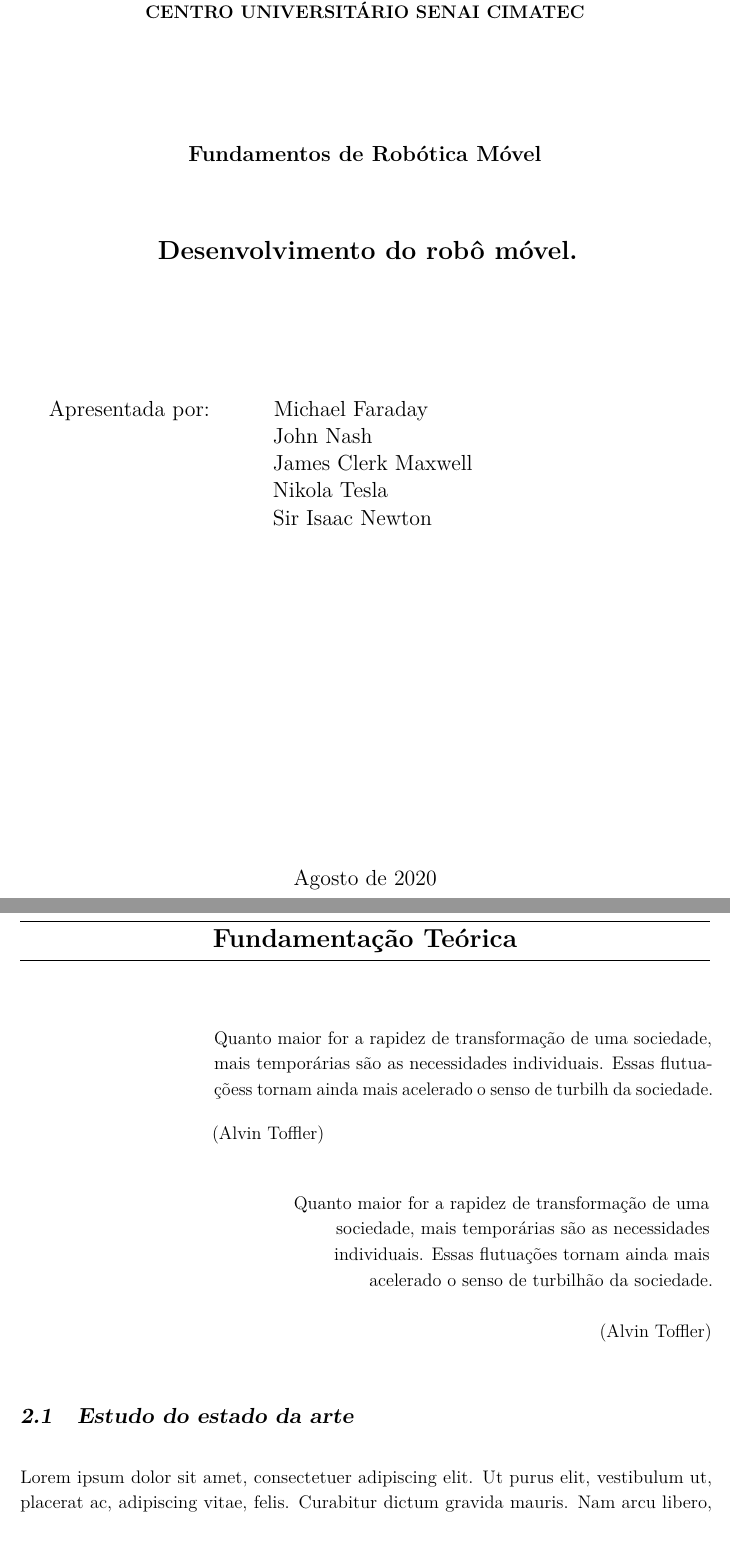
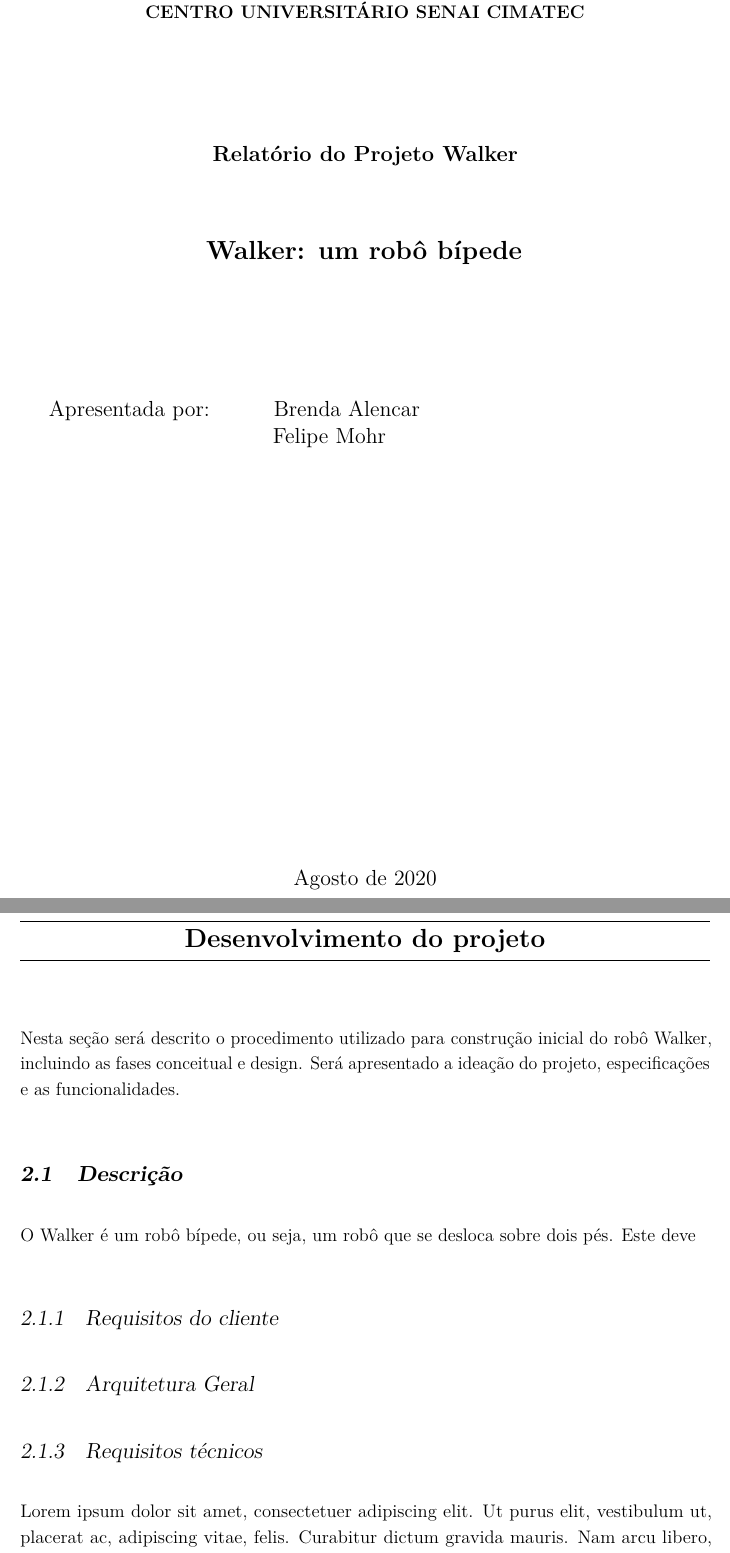
Before and after one commit to mhar-vell/academic-report, a LaTeX thesis (a-project.tex, which reads Chapters/fundamentos.tex): two parts of pages 1 and 10 of 21, joined at a grey line, cut so that both start at the same text. Compiled offline with pdfLaTeX.

Commit message:
write chap 2

```diff
--- a/Chapters/fundamentos.tex
+++ b/Chapters/fundamentos.tex
@@ -1,39 +1,14 @@
-\chapter{Fundamentação Teórica}
+\chapter{Desenvolvimento do projeto}
 \label{chap:fundteor}
+%--------- NEW SECTION ----------------------
+ Nesta seção será descrito o procedimento utilizado para construção inicial do robô Walker, incluindo as fases conceitual e design.  Será apresentado a ideação do projeto, especificações e as funcionalidades.
 
-\begin{flushright}
+\section{Descrição}
+ O Walker é um robô bípede, ou seja, um robô que se desloca sobre dois pés. Este deve
 
-   \begin{list}{}{
-      \setlength{\leftmargin}{4.5cm}
-      \setlength{\rightmargin}{0cm}
-      \setlength{\labelwidth}{0pt}
-      \setlength{\labelsep}{\leftmargin}}
-      \item Quanto maior for a rapidez de transformação de uma
-      sociedade, mais temporárias são as necessidades
-      individuais. Essas flutuaçõess tornam ainda mais acelerado
-      o senso de turbilh da sociedade.
-
-      \begin{list}{}{
-      \setlength{\leftmargin}{0cm}
-      \setlength{\rightmargin}{0cm}
-      \setlength{\labelwidth}{0pt}
-      \setlength{\labelsep}{\leftmargin}}
-      \item (Alvin Toffler)
-      \end{list}
-   \end{list}
-\end{flushright}
-
-\begin{flushright}
-  Quanto maior for a rapidez de transformação de uma \\
-  sociedade, mais temporárias são as necessidades \\
-  individuais. Essas flutuações tornam ainda mais \\
-  acelerado o senso de turbilhão da sociedade. \\
-  \ \\
-  (Alvin Toffler)
-\end{flushright}
-
-%--------- NEW SECTION ----------------------
-\section{Estudo do estado da arte}
+\subsection{Requisitos do cliente}
+\subsection{Arquitetura Geral}
+\subsection{Requisitos técnicos}
 \label{sec:sota}
 \lipsum[1]
 
--- a/a-project.tex
+++ b/a-project.tex
@@ -144,7 +144,7 @@
 	%\school{Escola de...}
 %
     %\course{Engenharia Elétrica}
-    \typework{Fundamentos de Robótica Móvel}
+    \typework{Relatório do Projeto Walker}
 %
 	%\course{Mestrado em Modelagem Computacional e Tecnologia Industrial}
 	%\typework{Disserta\c{c}\~ao de mestrado}
@@ -156,14 +156,12 @@
 %
 % -------------------------------------------------------------------------------
 % Informações gerais
-    \thesistitle{Desenvolvimento do robô móvel.}
+    \thesistitle{Walker: um robô bípede}
     \hidevolume
     \thesisvolume{Volume 1 of 1}
-    \thesisauthor{Michael Faraday}
-    \thesisauthorr{John Nash}
-    \thesisauthorrr{James Clerk Maxwell}
-    \thesisauthorrrr{Nikola Tesla}
-    \thesisauthorrrrr{Sir Isaac Newton}
+    \thesisauthor{Brenda Alencar}
+    \thesisauthorr{Felipe Mohr}
+
     %\thesisadvisor{Prof. Marco Reis, M.Eng.}
     %\hidecoadvisor
     %\thesiscoadvisor{Marco Reis}
```
Also changed, not shown: a-project.pdf (added).
